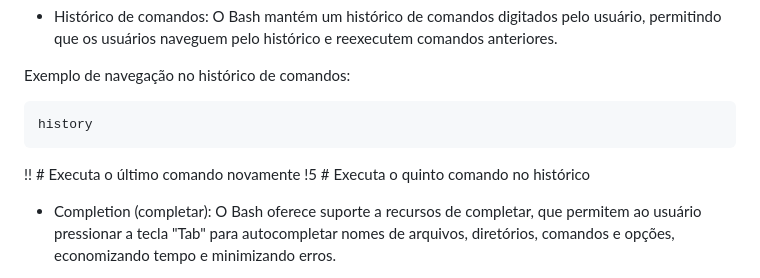
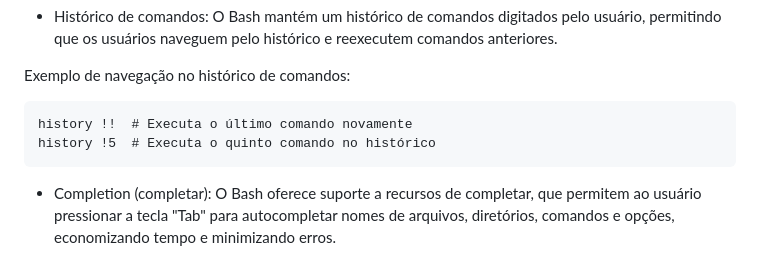
Before and after one commit to UlissesRibeiro/aprendendo-devops, a Markdown page: bash/README.MD, the part around one of its changes. GitHub-like rendering.

Commit message:
revisão 0.1 bash

```diff
--- a/bash/README.MD
+++ b/bash/README.MD
@@ -51,10 +51,8 @@ Exemplo de condicional "if":
 Exemplo de navegação no histórico de comandos:
 
 
-    history
-
-!!  # Executa o último comando novamente
-!5  # Executa o quinto comando no histórico
+    history !!  # Executa o último comando novamente
+    history !5  # Executa o quinto comando no histórico
 
 - Completion (completar): O Bash oferece suporte a recursos de completar, que permitem ao usuário pressionar a tecla "Tab" para autocompletar nomes de arquivos, diretórios, comandos e opções, economizando tempo e minimizando erros.
 
```
Also changed, not shown: other parts of bash/README.MD (+1 -1 lines).
